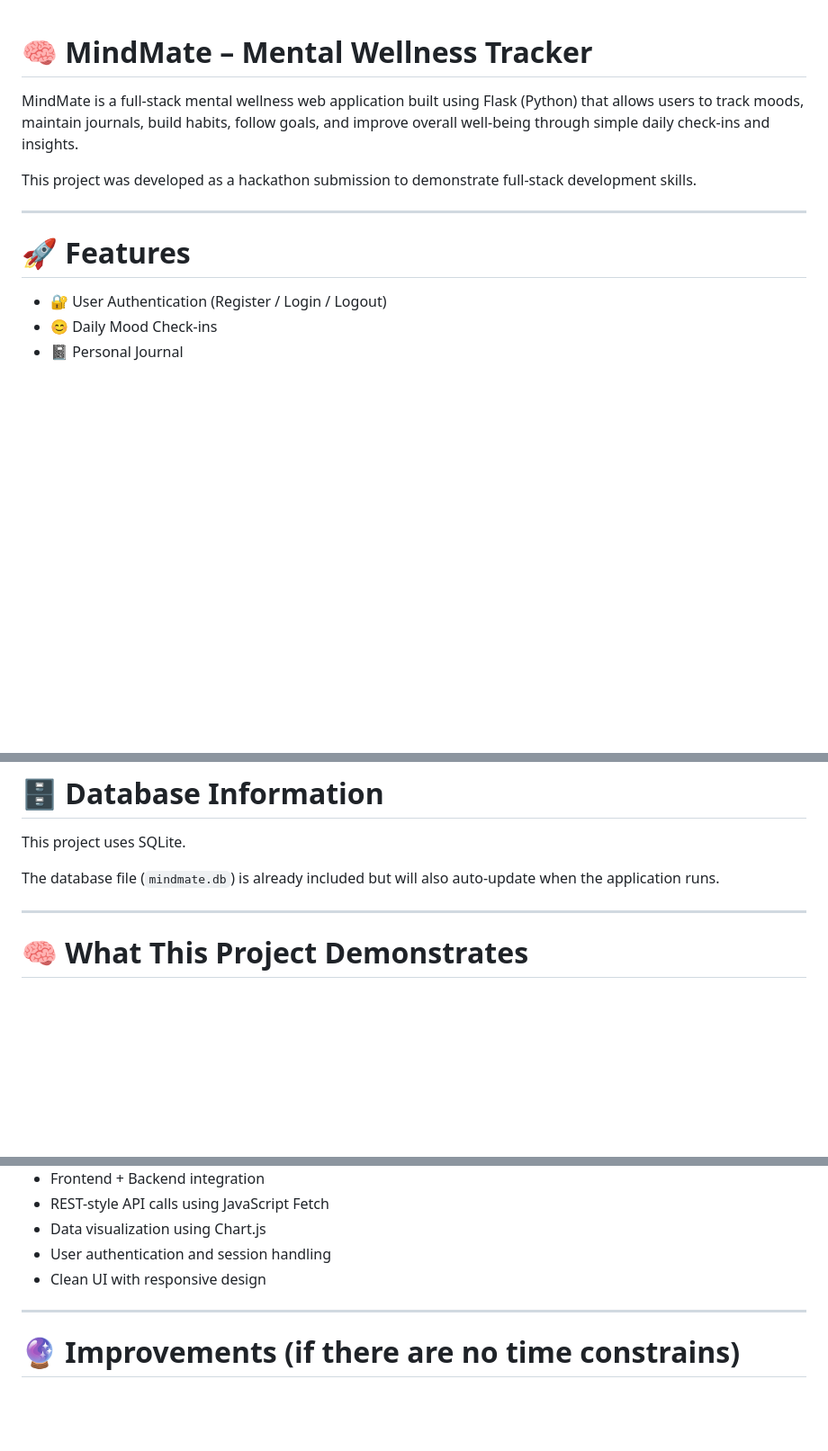
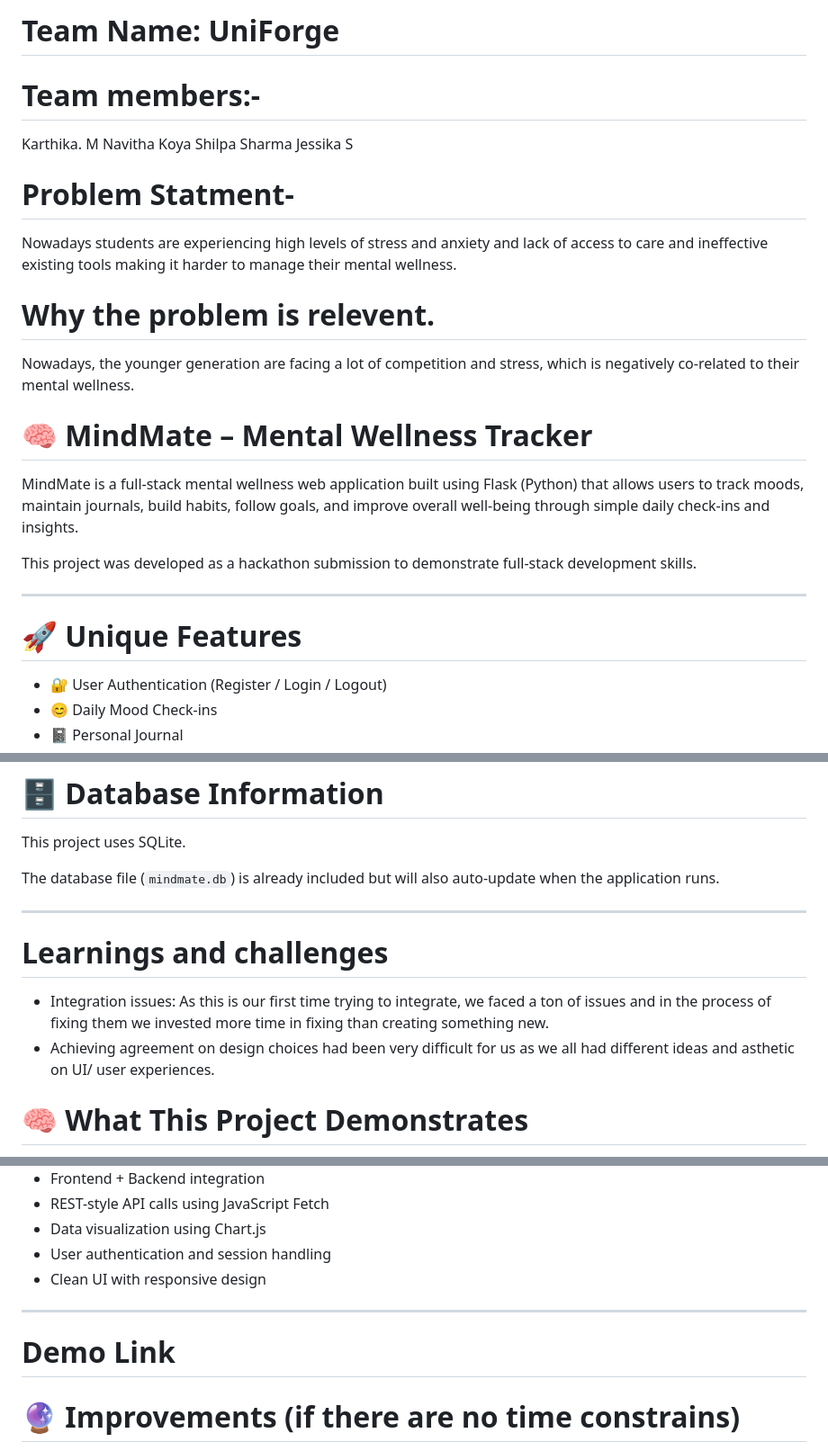
Before and after one commit to karthika-malladi0/mind-mate, a Markdown page: README.md, 3 parts joined by grey strips. Shown at 90% size. Drawn GitHub-style; blank space fills up the shorter version.

```diff
--- a/README.md
+++ b/README.md
@@ -1,3 +1,20 @@
+# Team Name: UniForge
+
+# Team members:-
+ Karthika. M
+ Navitha Koya
+ Shilpa Sharma
+ Jessika S
+
+# Problem Statment-
+Nowadays students are experiencing high levels of stress and anxiety and lack of access to care and ineffective existing tools making it harder to manage their mental wellness.
+
+# Why the problem is relevent.
+Nowadays, the younger generation are facing a lot of competition and stress, which is negatively co-related to their mental wellness.
+
+
+
+
 # 🧠 MindMate – Mental Wellness Tracker
 
 MindMate is a full-stack mental wellness web application built using Flask (Python) that allows users to track moods, maintain journals, build habits, follow goals, and improve overall well-being through simple daily check-ins and insights.
@@ -6,7 +23,7 @@ This project was developed as a hackathon submission to demonstrate full-stack d
 
 ---
 
-# 🚀 Features
+# 🚀 Unique Features
 
 - 🔐 User Authentication (Register / Login / Logout)
 - 😊 Daily Mood Check-ins
@@ -139,6 +156,10 @@ This project uses SQLite.
 The database file (`mindmate.db`) is already included but will also auto-update when the application runs.
 
 ---
+# Learnings and challenges
+   - Integration issues: As this is our first time trying to integrate, we faced a ton of issues and in the process of fixing them we invested more time in fixing than creating something new.
+   - Achieving agreement on design choices had been very difficult for us as we all had different ideas and asthetic on UI/ user experiences.
+
 
 # 🧠 What This Project Demonstrates
 
@@ -152,6 +173,9 @@ The database file (`mindmate.db`) is already included but will also auto-update
 - Clean UI with responsive design
 
 ---
+
+# Demo Link
+
 
 # 🔮 Improvements (if there are no time constrains)
 
```
